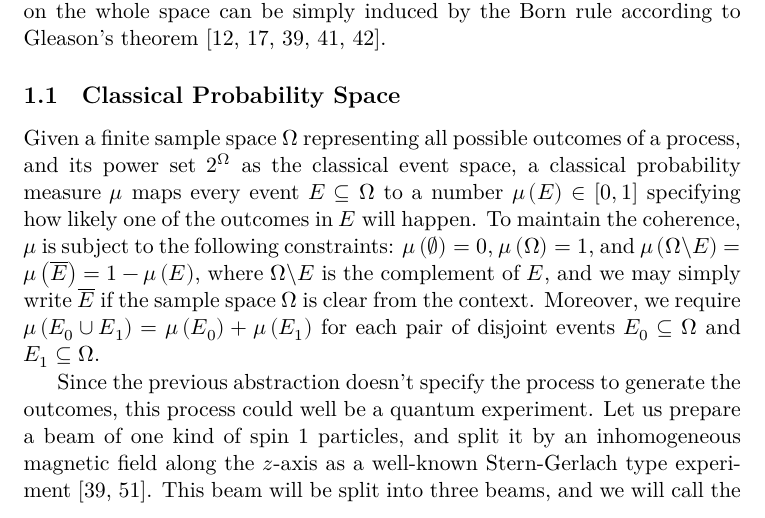
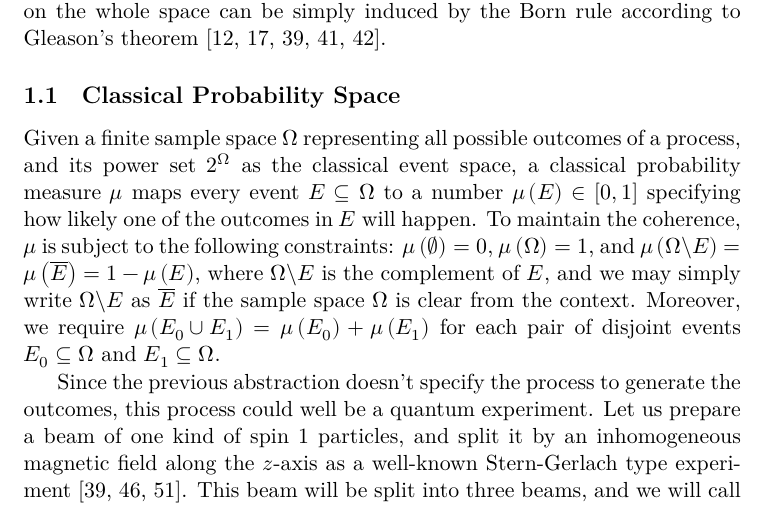
Before and after one commit to yuttai/Contextuality-and-Nonlocality-in-Discrete-Quantum-Theory, a LaTeX document (pullback.tex): part of page 1 of 45, cut so that both start at the same text. Compiled offline with XeLaTeX.

Commit message:
pullback.lyx The version attached "On Wed, May 4, 2022 at 4:43 AM Yu-Tsung Tai <yuttai@alumni.iu.edu>"

```diff
--- a/pullback.tex
+++ b/pullback.tex
@@ -227,15 +227,16 @@ likely one of the outcomes in $E$ will happen. To maintain the coherence,
 $\mu$ is subject to the following constraints: $\mu\left(\emptyset\right)=0$,
 $\mu\left(\Omega\right)=1$, and $\mu\left(\Omega\backslash E\right)=\mu\left(\overline{E}\right)=1-\mu\left(E\right)$,
 where $\Omega\backslash E$ is the complement of $E$, and we may
-simply write $\overline{E}$ if the sample space~$\Omega$ is clear
-from the context.  Moreover, we require $\mu\left(E_{0}\cup E_{1}\right)=\mu\left(E_{0}\right)+\mu\left(E_{1}\right)$
+simply write $\Omega\backslash E$ as $\overline{E}$ if the sample
+space~$\Omega$ is clear from the context.  Moreover, we require
+$\mu\left(E_{0}\cup E_{1}\right)=\mu\left(E_{0}\right)+\mu\left(E_{1}\right)$
 for each pair of disjoint events $E_{0}\subseteq\Omega$ and $E_{1}\subseteq\Omega$.
 
 Since the previous abstraction doesn't specify the process to generate
 the outcomes, this process could well be a quantum experiment. Let
 us prepare a beam of one kind of spin~$1$ particles, and split it
 by an inhomogeneous magnetic field along the $z$-axis as a well-known
-Stern-Gerlach type experiment \cite{:/content/aip/journal/jmp/21/1/10.1063/1.524312,peres1995quantum}.
+Stern-Gerlach type experiment \cite{:/content/aip/journal/jmp/21/1/10.1063/1.524312,peres1995quantum,schwinger2001quantum}.
 This beam will be split into three beams, and we will call the outcome
 beams bent up as $\ket{0}$, bent down as $\ket{1}$, and not-bent
 as $\ket{2}$. Instead of sending a beam of particles, if only one
```
Also changed, not shown: 1 other file.
